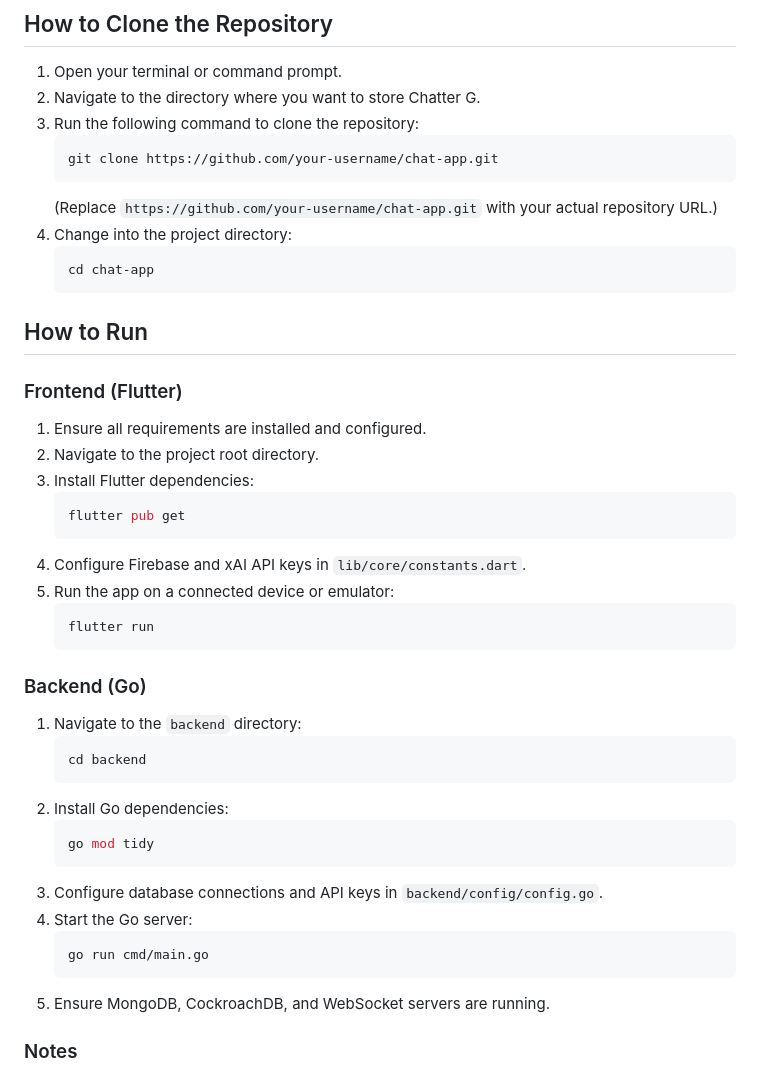
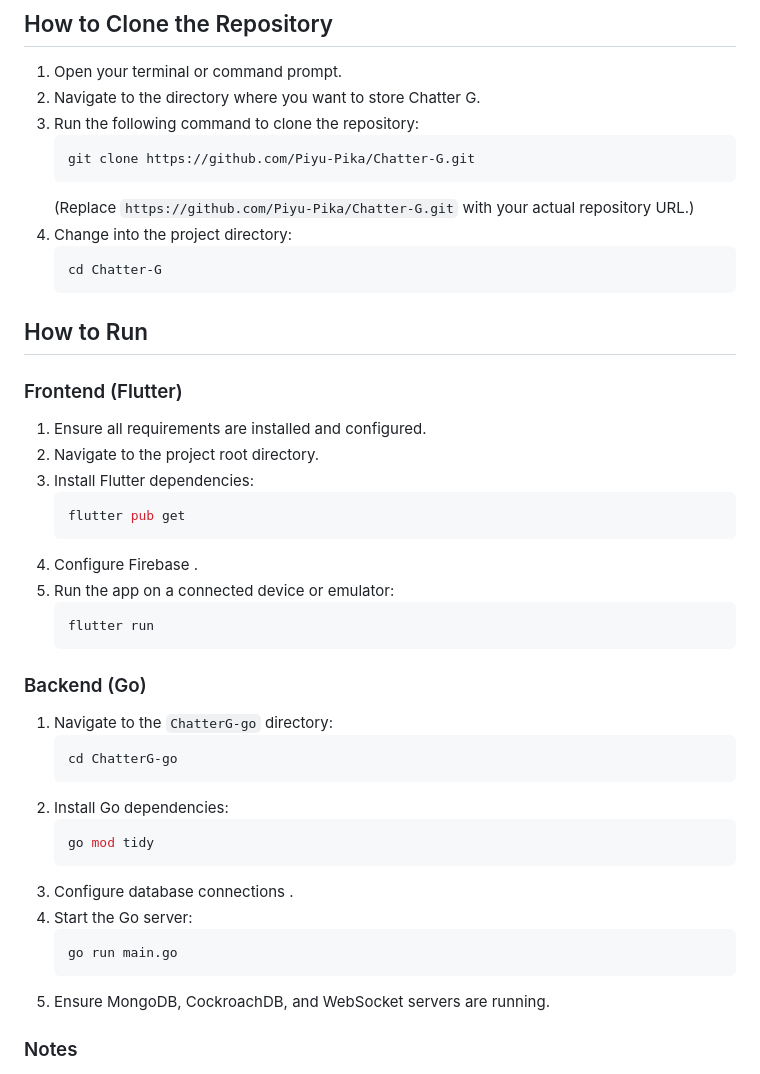
Before and after one commit to Piyu-Pika/Chatter-G, a Markdown page: README.md, the part around the change. Drawn GitHub-style.

````diff
--- a/README.md
+++ b/README.md
@@ -156,12 +156,12 @@ Please install the above and configure them as per the official documentation. D
 2. Navigate to the directory where you want to store Chatter G.
 3. Run the following command to clone the repository:
     ```bash
-    git clone https://github.com/your-username/chat-app.git
+    git clone https://github.com/Piyu-Pika/Chatter-G.git
     ```
-    (Replace `https://github.com/your-username/chat-app.git` with your actual repository URL.)
+    (Replace `https://github.com/Piyu-Pika/Chatter-G.git` with your actual repository URL.)
 4. Change into the project directory:
     ```bash
-    cd chat-app
+    cd Chatter-G
     ```
 
 ## How to Run
@@ -172,25 +172,25 @@ Please install the above and configure them as per the official documentation. D
     ```bash
     flutter pub get
     ```
-4. Configure Firebase and xAI API keys in `lib/core/constants.dart`.
+4. Configure Firebase .
 5. Run the app on a connected device or emulator:
     ```bash
     flutter run
     ```
 
 ### Backend (Go)
-1. Navigate to the `backend` directory:
+1. Navigate to the `ChatterG-go` directory:
     ```bash
-    cd backend
+    cd ChatterG-go
     ```
 2. Install Go dependencies:
     ```bash
     go mod tidy
     ```
-3. Configure database connections and API keys in `backend/config/config.go`.
+3. Configure database connections .
 4. Start the Go server:
     ```bash
-    go run cmd/main.go
+    go run main.go
     ```
 5. Ensure MongoDB, CockroachDB, and WebSocket servers are running.
 
````
